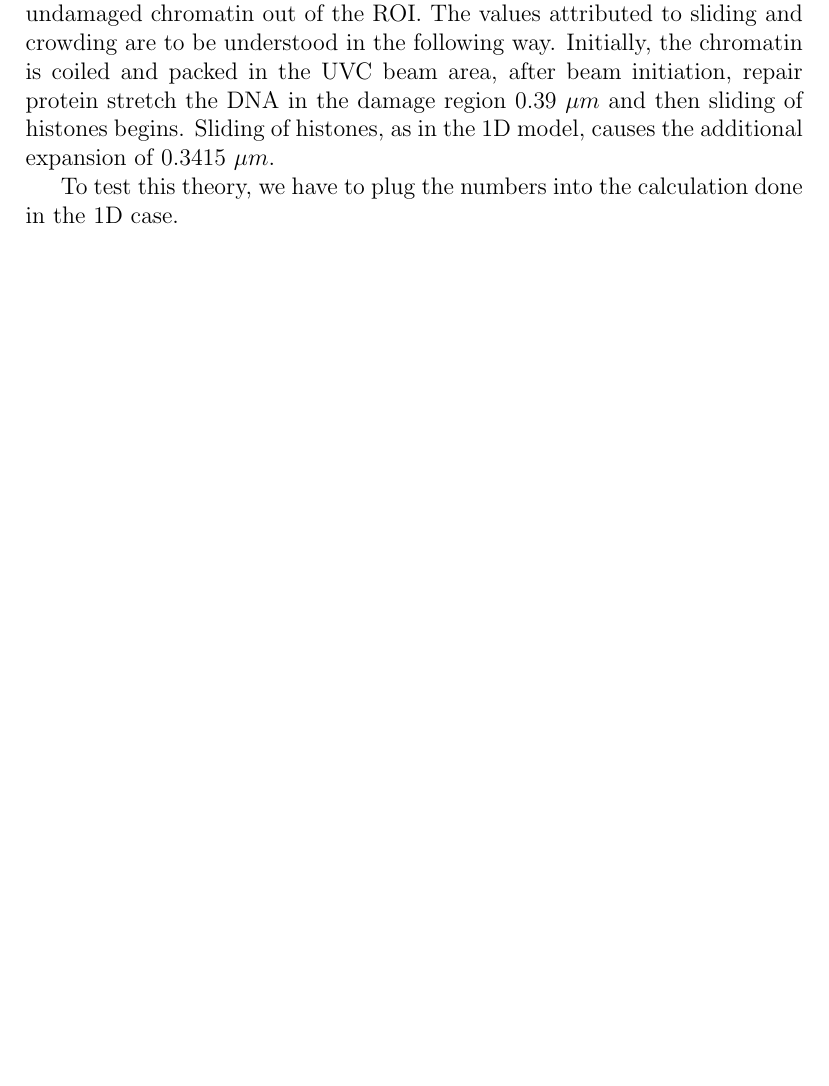
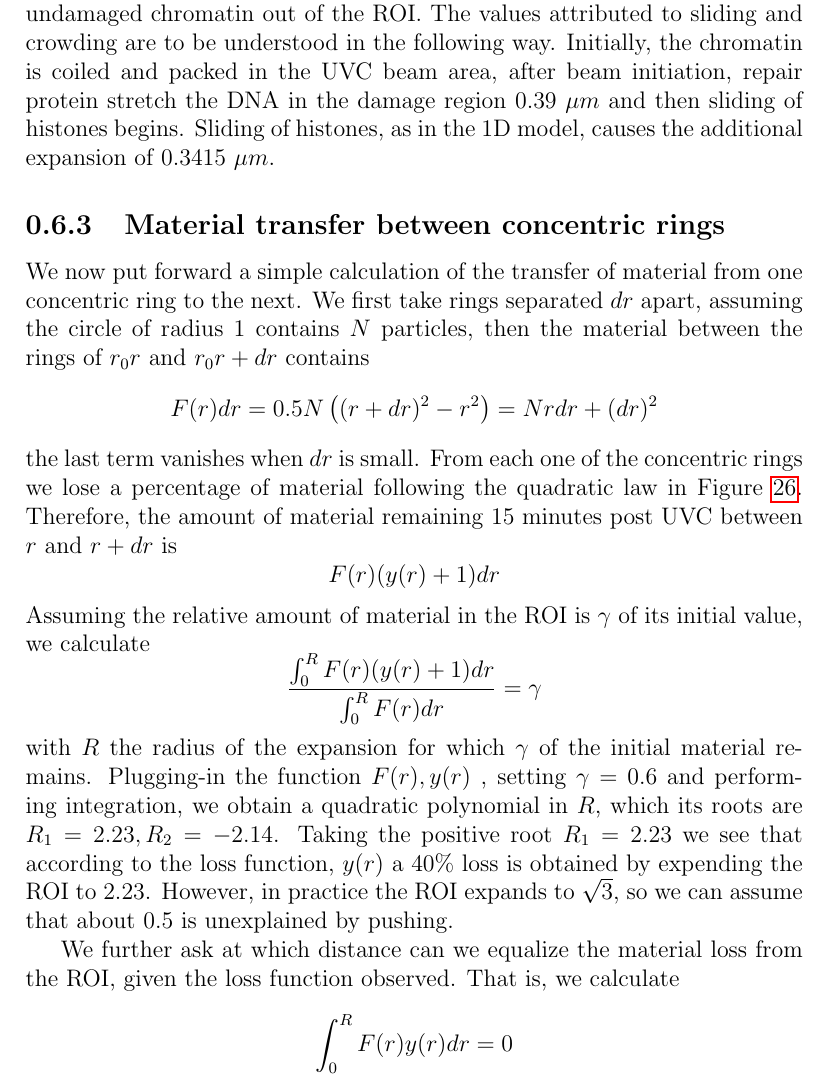
Before and after one commit to ofirENS/EpigenomeIntegrity, a LaTeX document (Documents/Report/ChromatinArchitecturePostUVCDamage.tex): part of page 37 of 37 before the commit and part of page 37 of 38 after it, cut so that both start at the same text, the shorter picture padded with empty space. Compiled offline with pdfLaTeX.

Commit message:
edited the report, tried to calculate the value of the lost and radius of expension to create such loss

```diff
--- a/Documents/Report/ChromatinArchitecturePostUVCDamage.tex
+++ b/Documents/Report/ChromatinArchitecturePostUVCDamage.tex
@@ -592,11 +592,32 @@ Performing the integration and solving the resulting quadratic equation for $R$,
 
 We have to note that by sliding nucleosomes we also push surrounding undamaged chromatin out of the ROI. The values attributed to sliding and crowding are to be understood in the following way. Initially, the chromatin is coiled and packed in the UVC beam area, after beam initiation, repair protein stretch the DNA in the damage region 0.39 $\mu m$ and then sliding of histones begins. Sliding of histones, as in the 1D model, causes the additional expansion of 0.3415 $\mu m$.
 
-To test this theory, we have to plug the numbers into the calculation done in the 1D case.
+\subsection{Material transfer between concentric rings}
+We now put forward a simple calculation of the transfer of material from one concentric ring to the next. We first take rings separated  $dr$ apart, assuming the circle of radius  $1$ contains $N$ particles, then the material between the rings of $r_0 r$ and $r_0 r+dr$ contains
+\begin{equation*}
+F(r)dr = 0.5N\left((r+dr)^2- r^2\right)=Nrdr+(dr)^2
+\end{equation*}
+the last term vanishes when $dr$ is small.
+From each one of the concentric rings we lose a percentage of material following the
+quadratic law in Figure \ref{fig:relativeGainNucleosomesConcentric}. Therefore, the amount of material remaining 15 minutes post UVC between $r$ and $r+dr$ is
+\begin{equation*}
+F(r)(y(r)+1)dr
+\end{equation*}
+Assuming the relative amount of material in the ROI is $\gamma$ of its initial value, we calculate
+\begin{equation*}
+\frac{\int_0^RF(r)(y(r)+1)dr}{\int_0^RF(r)dr} =\gamma
+\end{equation*}
+with $R$ the radius of the expansion for which $\gamma$ of the initial material remains.
+Plugging-in the function $F(r),y(r)$ , setting $\gamma =0.6$ and performing integration, we obtain a quadratic polynomial in $R$, which its roots are $R_1=2.23, R_2= -2.14$. Taking the positive root $R_1=2.23$ we see that according to the loss function, $y(r)$ a 40\% loss is obtained by expending the ROI to 2.23. However, in practice the ROI expands to $\sqrt{3}$, so we can assume that about 0.5 is unexplained by pushing.
+
+We further ask at which distance can we equalize the material loss from the ROI, given the loss function observed. That is, we calculate
+\begin{equation*}
+\int_0^R F(r)y(r)dr = 0
+\end{equation*}
 
 
 
 
-	\section{DNA repair}
+\section{DNA repair}
 
-	\end{document}
+\end{document}
```
Also changed, not shown: 4 other files.
